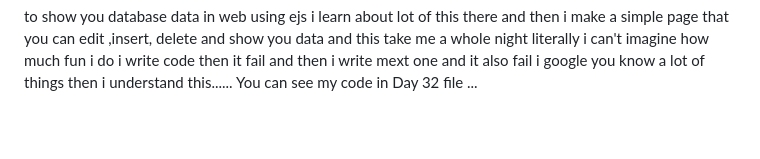
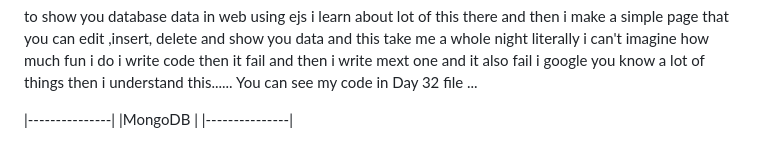
Before and after one commit to Ahsanejam/Backent-Development, a Markdown page: README.md, the part around the change. Drawn GitHub-style; blank space fills up the shorter version.

```diff
--- a/README.md
+++ b/README.md
@@ -84,3 +84,8 @@ to show you database data in web using ejs i learn about lot of this there and t
 edit ,insert, delete and show you data and this take me a whole night literally i can't imagine how much fun i do i write code then
 it fail and then i write mext one and it also fail i google you know a lot of things then i understand this......
 You can see my code in Day 32 file ...
+
+
+|---------------|
+|MongoDB        |
+|---------------|
```
